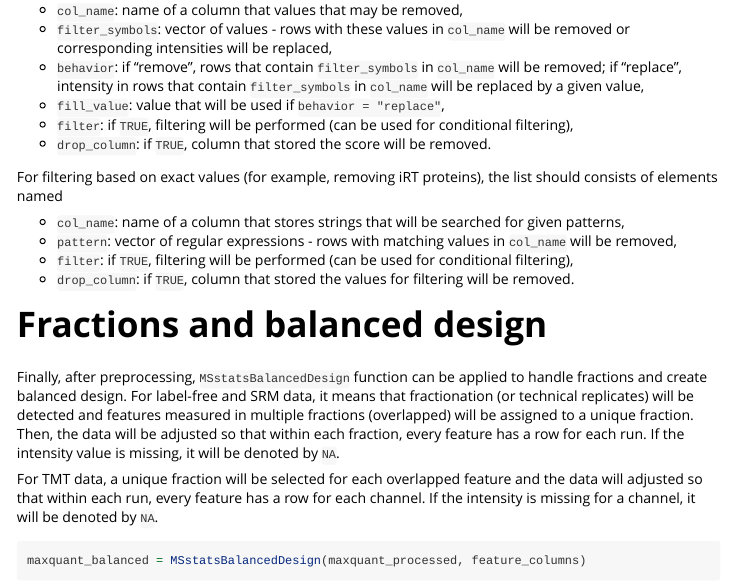
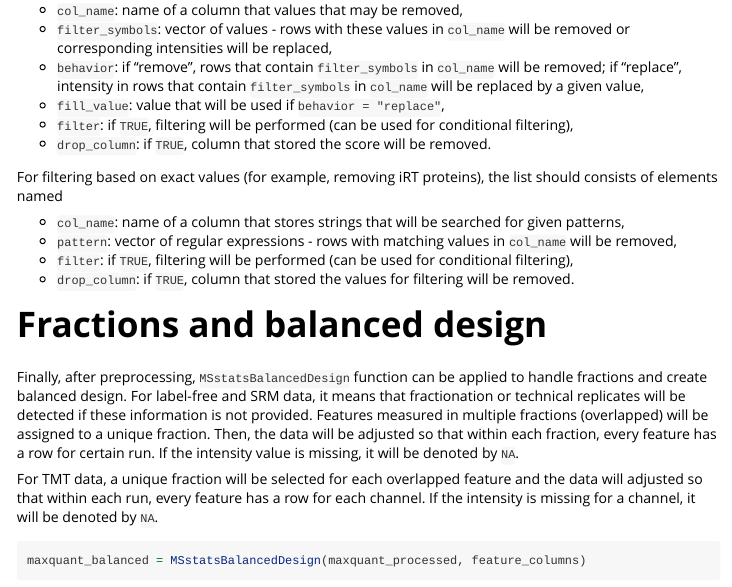
Before and after one commit to Vitek-Lab/MSstatsConvert, an R Markdown document (vignettes/msstats_data_format.Rmd): the page in a window 1100 px wide, from 6080 px down. Rendered offline with R 4.5, knitr and Pandoc, with nearby package versions; some code elsewhere in the file could not run offline.

Commit message:
update vignette

```diff
--- a/vignettes/msstats_data_format.Rmd
+++ b/vignettes/msstats_data_format.Rmd
@@ -296,7 +296,7 @@ should consists of elements named
 
 Finally, after preprocessing, `MSstatsBalancedDesign` function can be applied to
 handle fractions and create balanced design.
-For label-free and SRM data, it means that fractionation (or technical replicates) will be detected and features measured in multiple fractions (overlapped) will be assigned to a unique fraction. Then, the data will be adjusted so that within each fraction, every feature has a row for each run. If the intensity value is missing, it will be denoted by `NA`.
+For label-free and SRM data, it means that fractionation or technical replicates will be detected if these information is not provided. Features measured in multiple fractions (overlapped) will be assigned to a unique fraction. Then, the data will be adjusted so that within each fraction, every feature has a row for certain run. If the intensity value is missing, it will be denoted by `NA`.
 
 For TMT data, a unique fraction will be selected for each overlapped feature and the
 data will adjusted so that within each run, every feature has a row for each channel.
```
Also changed, not shown: 4 other files.
